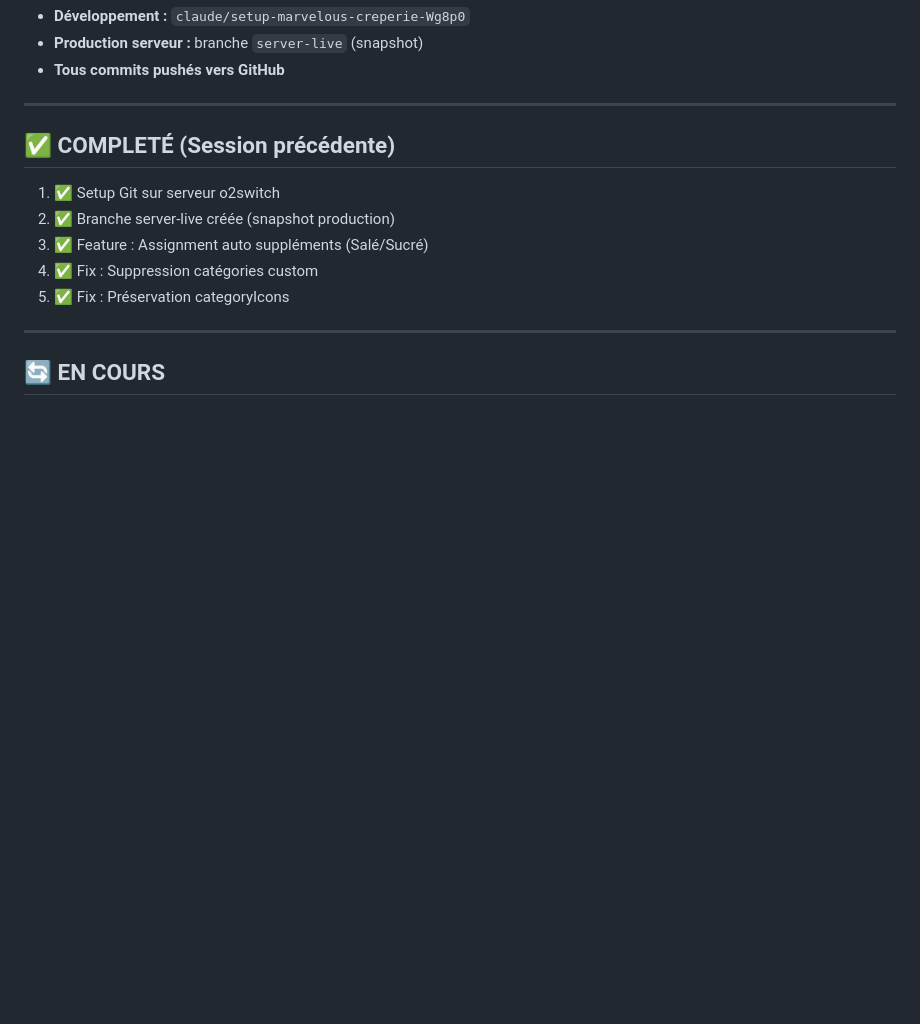
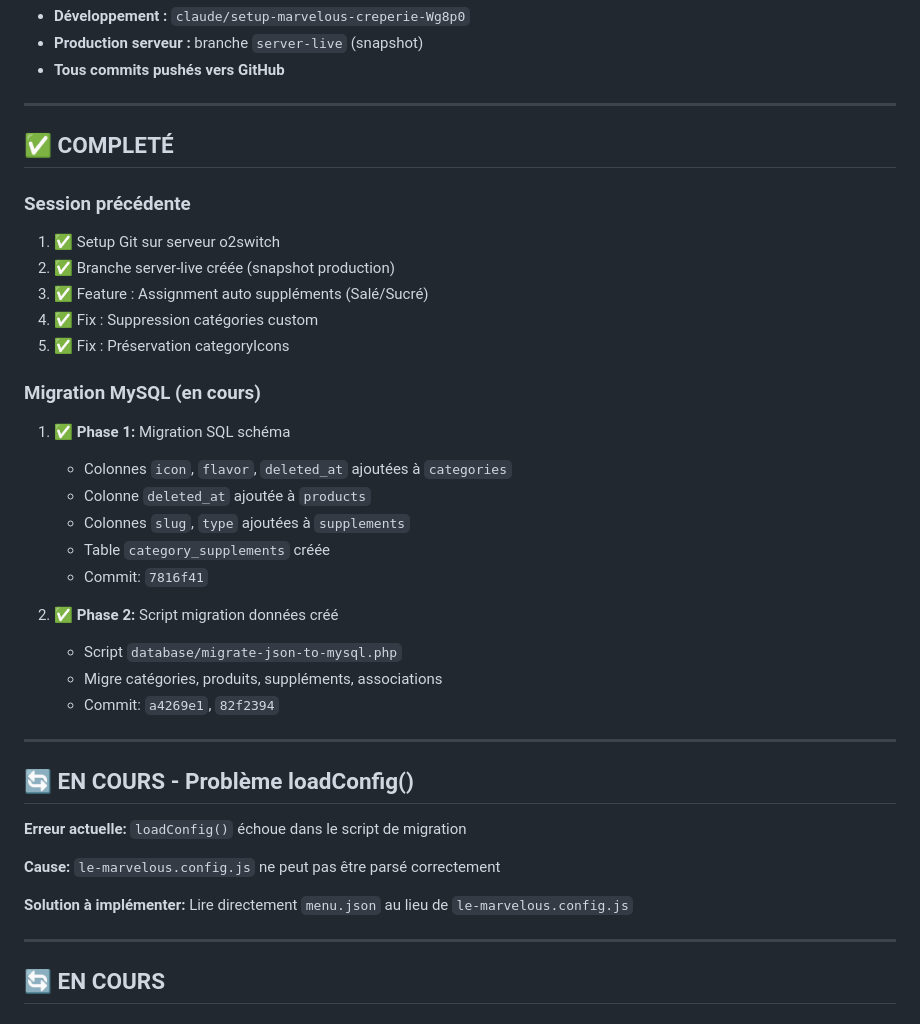
Before and after one commit to FaroukHUB/snackapp-, a Markdown page: MIGRATION-MYSQL-PROGRESS.md, the part around one of its changes. GitHub-like rendering; blank space fills up the shorter version.

```diff
--- a/MIGRATION-MYSQL-PROGRESS.md
+++ b/MIGRATION-MYSQL-PROGRESS.md
@@ -105,13 +105,37 @@ SELECT * FROM categories WHERE deleted_at IS NULL;
 
 ---
 
-## ✅ COMPLETÉ (Session précédente)
+## ✅ COMPLETÉ
 
+### Session précédente
 1. ✅ Setup Git sur serveur o2switch
 2. ✅ Branche server-live créée (snapshot production)
 3. ✅ Feature : Assignment auto suppléments (Salé/Sucré)
 4. ✅ Fix : Suppression catégories custom
 5. ✅ Fix : Préservation categoryIcons
+
+### Migration MySQL (en cours)
+1. ✅ **Phase 1:** Migration SQL schéma
+   - Colonnes `icon`, `flavor`, `deleted_at` ajoutées à `categories`
+   - Colonne `deleted_at` ajoutée à `products`
+   - Colonnes `slug`, `type` ajoutées à `supplements`
+   - Table `category_supplements` créée
+   - Commit: `7816f41`
+
+2. ✅ **Phase 2:** Script migration données créé
+   - Script `database/migrate-json-to-mysql.php`
+   - Migre catégories, produits, suppléments, associations
+   - Commit: `a4269e1`, `82f2394`
+
+---
+
+## 🔄 EN COURS - Problème loadConfig()
+
+**Erreur actuelle:** `loadConfig()` échoue dans le script de migration
+
+**Cause:** `le-marvelous.config.js` ne peut pas être parsé correctement
+
+**Solution à implémenter:** Lire directement `menu.json` au lieu de `le-marvelous.config.js`
 
 ---
 
```
Also changed, not shown: other parts of MIGRATION-MYSQL-PROGRESS.md (+20 -33 lines).
